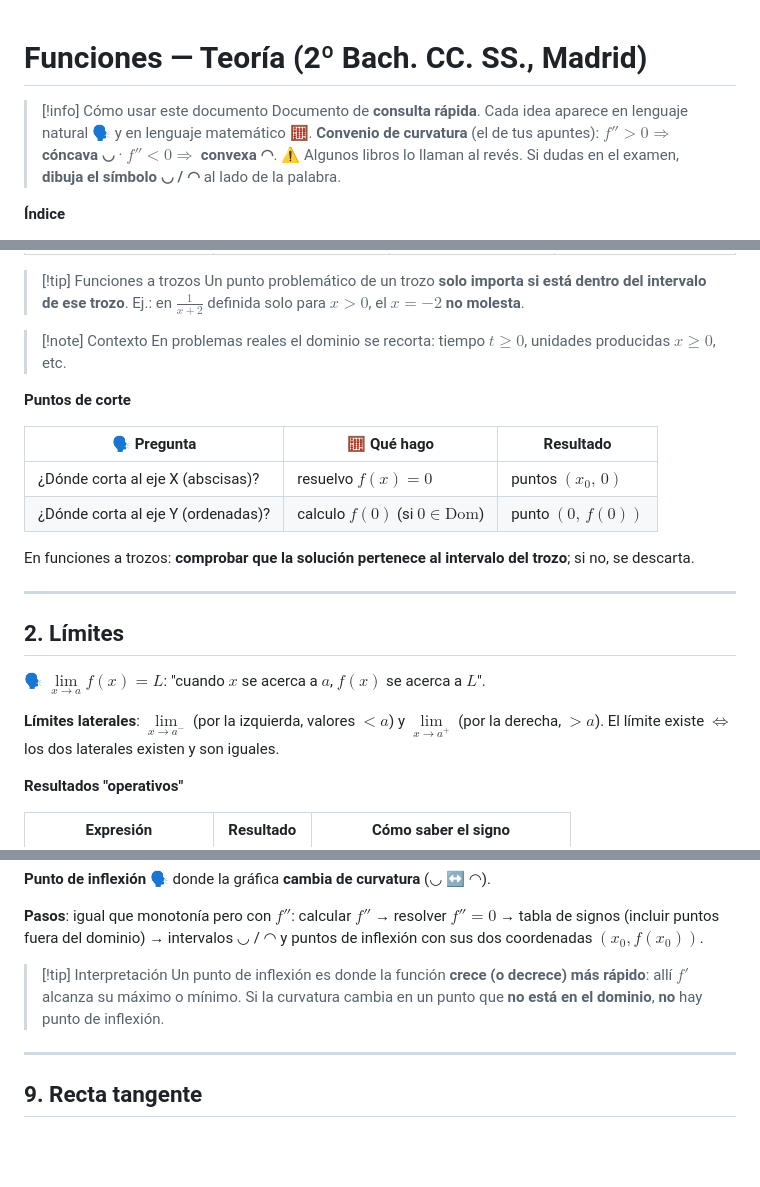
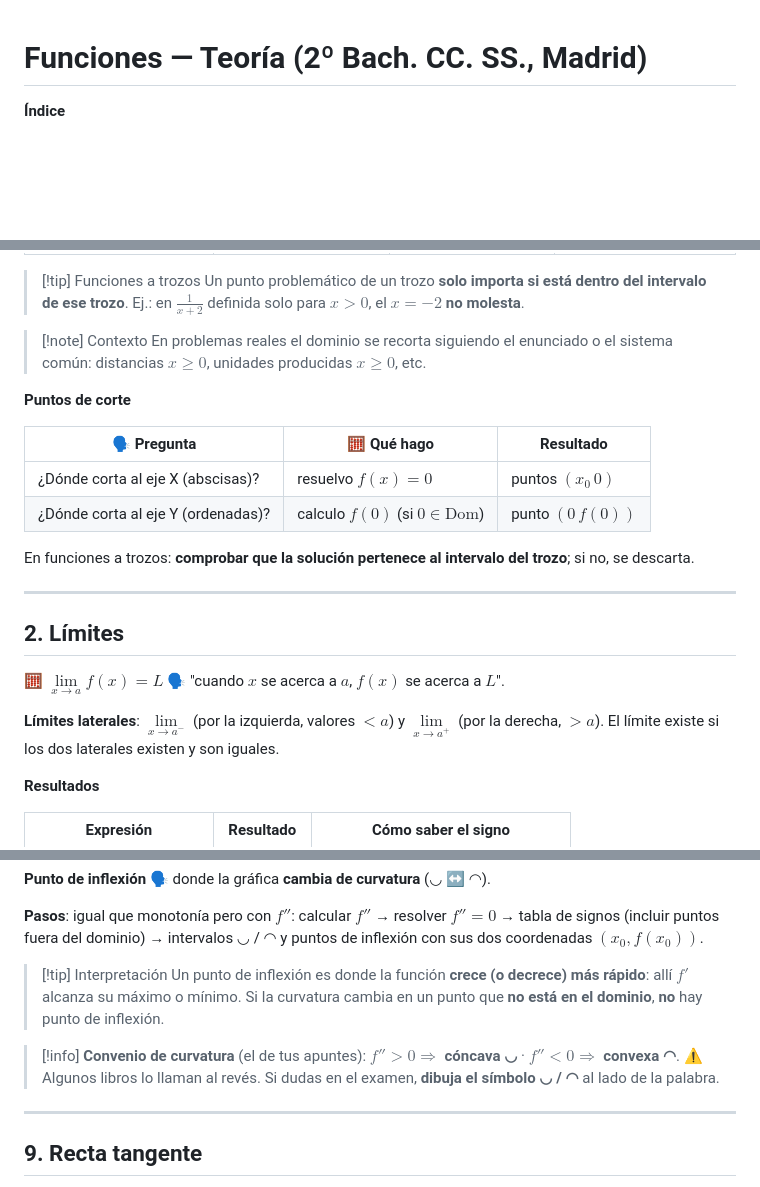
Before and after one commit to zarapito/mates_ccss_2, a Markdown page: apuntes/1 - Teoría Funciones.md, 3 parts joined by grey strips. GitHub-like rendering; blank space fills up the shorter version.

```diff
--- a/apuntes/1 - Teoría Funciones.md
+++ b/apuntes/1 - Teoría Funciones.md
@@ -1,9 +1,4 @@
 # Funciones — Teoría (2º Bach. CC. SS., Madrid)
-
-> [!info] Cómo usar este documento
-> Documento de **consulta rápida**. Cada idea aparece en lenguaje natural 🗣️ y en lenguaje matemático 🧮.
-> **Convenio de curvatura** (el de tus apuntes): $f''>0 \Rightarrow$ **cóncava ◡** · $f''<0 \Rightarrow$ **convexa ◠**.
-> ⚠️ Algunos libros lo llaman al revés. Si dudas en el examen, **dibuja el símbolo ◡ / ◠** al lado de la palabra.
 
 **Índice**
 - [[#1. Dominio y puntos de corte]]
@@ -38,27 +34,27 @@
 > Ej.: en $\frac{1}{x+2}$ definida solo para $x>0$, el $x=-2$ **no molesta**.
 
 > [!note] Contexto
-> En problemas reales el dominio se recorta: tiempo $t\ge 0$, unidades producidas $x\geq0$, etc.
+> En problemas reales el dominio se recorta siguiendo el enunciado o el sistema común: distancias $x\ge 0$, unidades producidas $x\geq0$, etc.
 
 **Puntos de corte**
 
 | 🗣️ Pregunta | 🧮 Qué hago | Resultado |
 |---|---|---|
-| ¿Dónde corta al eje X (abscisas)? | resuelvo $f(x)=0$ | puntos $(x_0,\,0)$ |
-| ¿Dónde corta al eje Y (ordenadas)? | calculo $f(0)$ (si $0\in\text{Dom}$) | punto $(0,\,f(0))$ |
+| ¿Dónde corta al eje X (abscisas)? | resuelvo $f(x)=0$ | puntos $(x_0\,0)$ |
+| ¿Dónde corta al eje Y (ordenadas)? | calculo $f(0)$ (si $0\in\text{Dom}$) | punto $(0\,f(0))$ |
 
 En funciones a trozos: **comprobar que la solución pertenece al intervalo del trozo**; si no, se descarta.
 
 ---
 
 ## 2. Límites
-
-🗣️ $\lim\limits_{x\to a} f(x)=L$: "cuando $x$ se acerca a $a$, $f(x)$ se acerca a $L$".
+🧮 $\lim\limits_{x\to a} f(x)=L$
+🗣️ "cuando $x$ se acerca a $a$, $f(x)$ se acerca a $L$".
 
 **Límites laterales**: $\lim\limits_{x\to a^-}$ (por la izquierda, valores $<a$) y $\lim\limits_{x\to a^+}$ (por la derecha, $>a$).
-El límite existe $\iff$ los dos laterales existen y son iguales.
+El límite existe si los dos laterales existen y son iguales.
 
-**Resultados "operativos"**
+**Resultados**
 
 | Expresión | Resultado | Cómo saber el signo |
 |---|---|---|
@@ -223,6 +212,9 @@ Las funciones elementales (polinómicas, racionales, raíces, exponenciales, log
 > Un punto de inflexión es donde la función **crece (o decrece) más rápido**: allí $f'$ alcanza su máximo o mínimo.
 > Si la curvatura cambia en un punto que **no está en el dominio**, **no** hay punto de inflexión.
 
+> [!info] **Convenio de curvatura** (el de tus apuntes): $f''>0 \Rightarrow$ **cóncava ◡** · $f''<0 \Rightarrow$ **convexa ◠**.
+> ⚠️ Algunos libros lo llaman al revés. Si dudas en el examen, **dibuja el símbolo ◡ / ◠** al lado de la palabra.
+
 ---
 
 ## 9. Recta tangente
```
Also changed, not shown: other parts of apuntes/1 - Teoría Funciones.md (+18 -19 lines).
